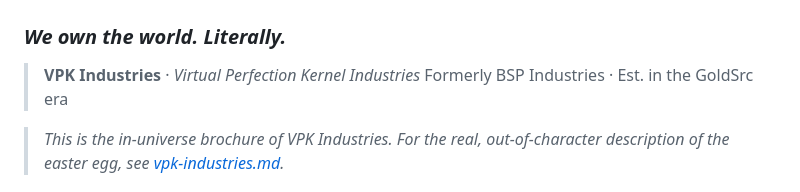
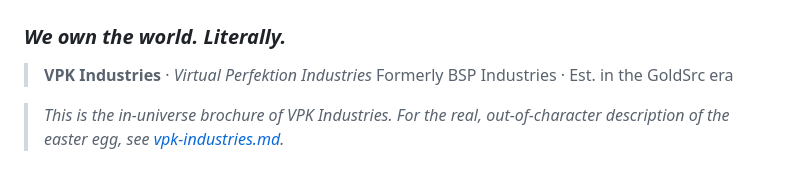
Before and after one commit to KDany/cs2-maps, a Markdown page: docs/vpk-industries-inlore.md, the part around the change. Drawn GitHub-style.

```diff
--- a/docs/vpk-industries-inlore.md
+++ b/docs/vpk-industries-inlore.md
@@ -2,7 +2,7 @@
 
 ### *We own the world. Literally.*
 
-> **VPK Industries** · *Virtual Perfection Kernel Industries*
+> **VPK Industries** · *Virtual Perfektion Industries*
 > Formerly BSP Industries · Est. in the GoldSrc era
 
 > *This is the in-universe brochure of VPK Industries. For the real, out-of-character description of the easter egg, see [vpk-industries.md](./vpk-industries.md).*
```
Also changed, not shown: docs/vpk-industries.md (+3 -3 lines), docs/images/vpk-industries/vpk-industries_logo_2048x640.png.
